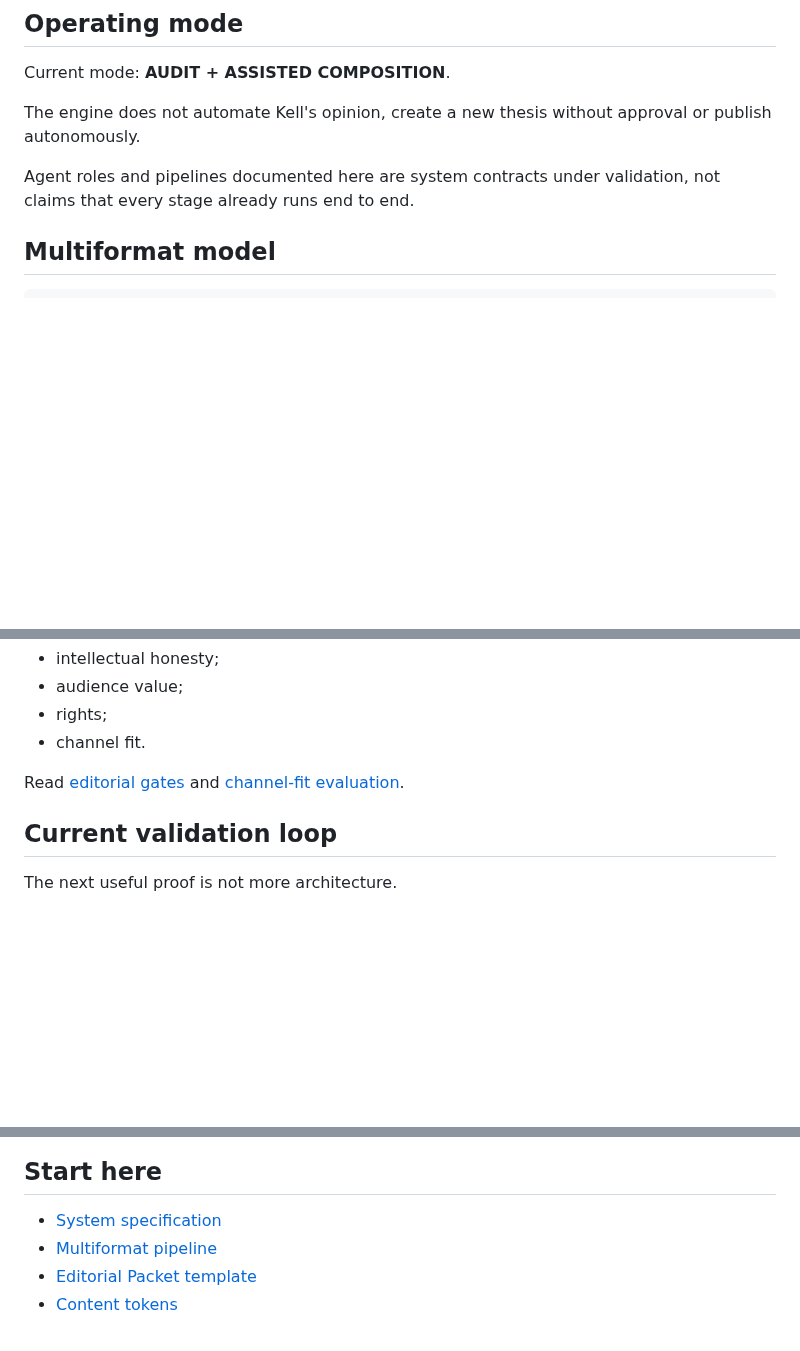
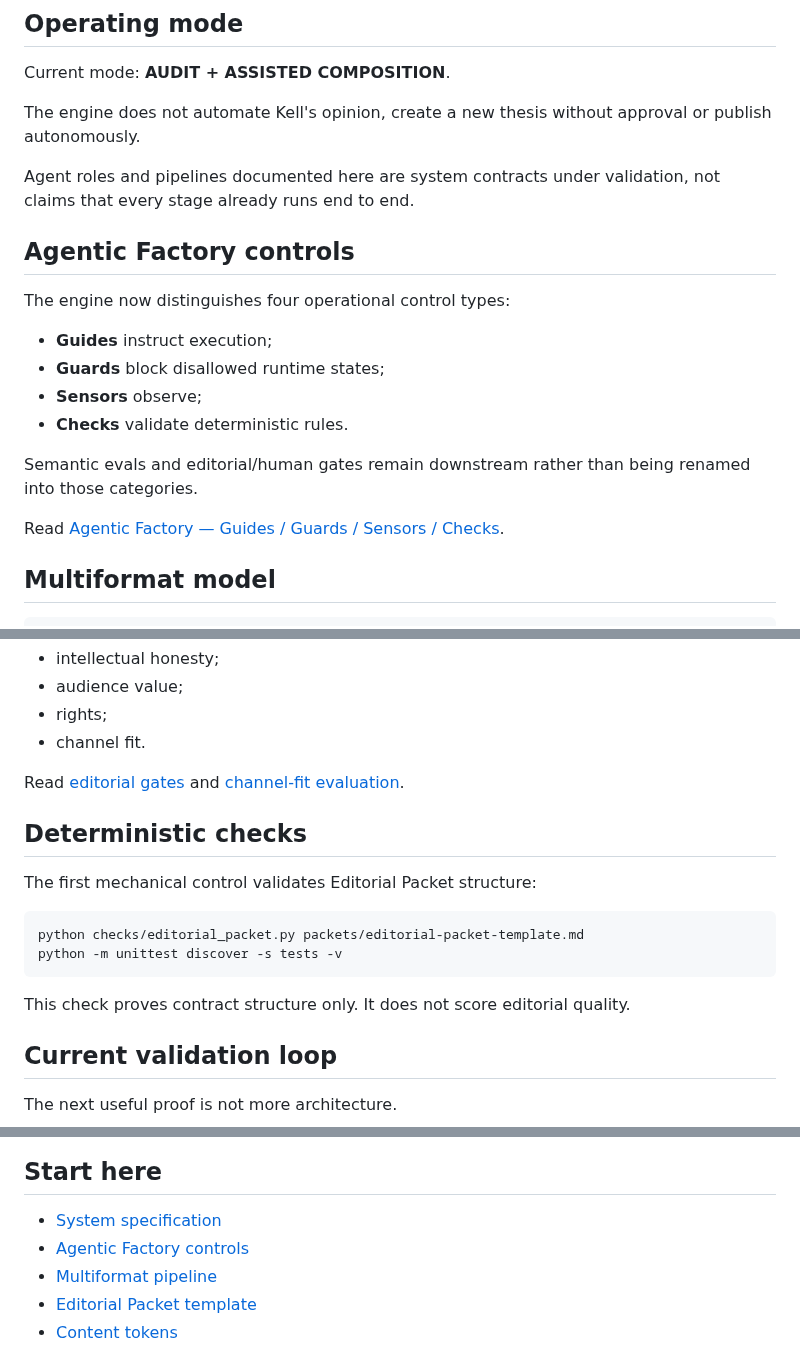
Before and after one commit to eusouakell/cereja-editorial-engine, a Markdown page: README.md, 3 parts joined by grey strips. GitHub-like rendering; blank space fills up the shorter version.

Commit message:
docs: expose agentic factory architecture

````diff
--- a/README.md
+++ b/README.md
@@ -34,6 +34,19 @@ Current mode: **AUDIT + ASSISTED COMPOSITION**.
 The engine does not automate Kell's opinion, create a new thesis without approval or publish autonomously.
 
 Agent roles and pipelines documented here are system contracts under validation, not claims that every stage already runs end to end.
+
+## Agentic Factory controls
+
+The engine now distinguishes four operational control types:
+
+- **Guides** instruct execution;
+- **Guards** block disallowed runtime states;
+- **Sensors** observe;
+- **Checks** validate deterministic rules.
+
+Semantic evals and editorial/human gates remain downstream rather than being renamed into those categories.
+
+Read [Agentic Factory — Guides / Guards / Sensors / Checks](AGENTIC-FACTORY.md).
 
 ## Multiformat model
 
@@ -104,6 +117,17 @@ The system reviews:
 
 Read [editorial gates](gates/editorial-gates.md) and [channel-fit evaluation](evals/channel-fit.md).
 
+## Deterministic checks
+
+The first mechanical control validates Editorial Packet structure:
+
+```bash
+python checks/editorial_packet.py packets/editorial-packet-template.md
+python -m unittest discover -s tests -v
+```
+
+This check proves contract structure only. It does not score editorial quality.
+
 ## Current validation loop
 
 The next useful proof is not more architecture.
@@ -121,6 +145,7 @@ That cycle should tell us:
 ## Start here
 
 - [System specification](SYSTEM-SPEC.md)
+- [Agentic Factory controls](AGENTIC-FACTORY.md)
 - [Multiformat pipeline](pipelines/multiformat.md)
 - [Editorial Packet template](packets/editorial-packet-template.md)
 - [Content tokens](tokens/README.md)
````
